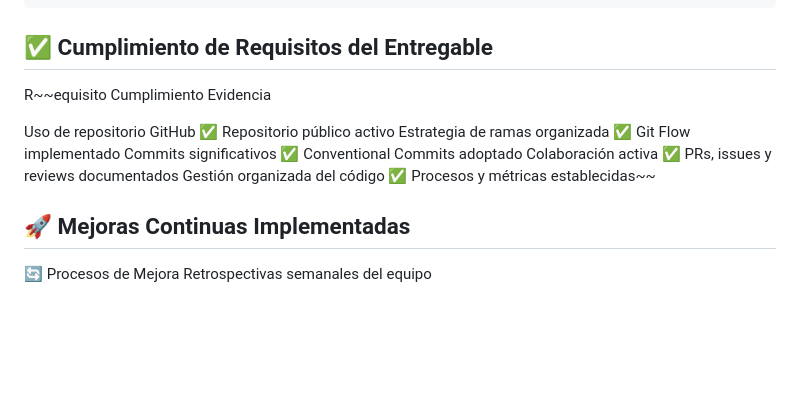
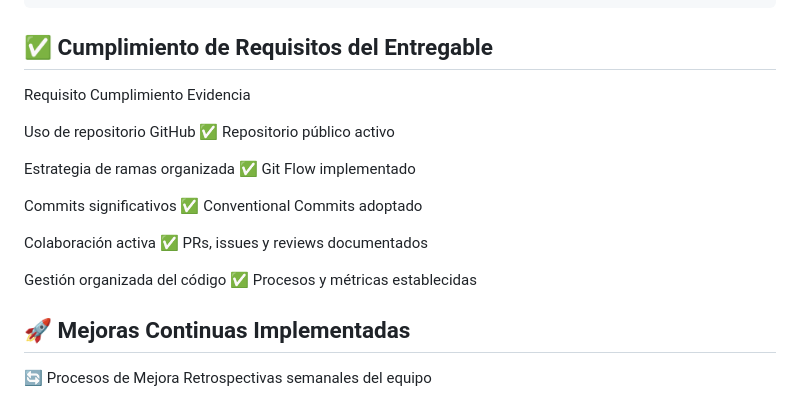
Before and after one commit to jmendozahackaton/Viajero_App, a Markdown page: doc/CONTROL_VERSIONES.md, the part around the change. GitHub-like rendering; blank space fills up the shorter version.

Commit message:
docs: agregar CONTROL_VERSIONES.md completo del proyecto

```diff
--- a/doc/CONTROL_VERSIONES.md
+++ b/doc/CONTROL_VERSIONES.md
@@ -370,13 +370,17 @@ jobs:
 
 ## ✅ Cumplimiento de Requisitos del Entregable
 
-R~~equisito	Cumplimiento	Evidencia
+Requisito	Cumplimiento	Evidencia
 
 Uso de repositorio GitHub	✅	Repositorio público activo
+
 Estrategia de ramas organizada	✅	Git Flow implementado
+
 Commits significativos	✅	Conventional Commits adoptado
+
 Colaboración activa	✅	PRs, issues y reviews documentados
-Gestión organizada del código	✅	Procesos y métricas establecidas~~
+
+Gestión organizada del código	✅	Procesos y métricas establecidas
 
 ## 🚀 Mejoras Continuas Implementadas
 🔄 Procesos de Mejora
```
